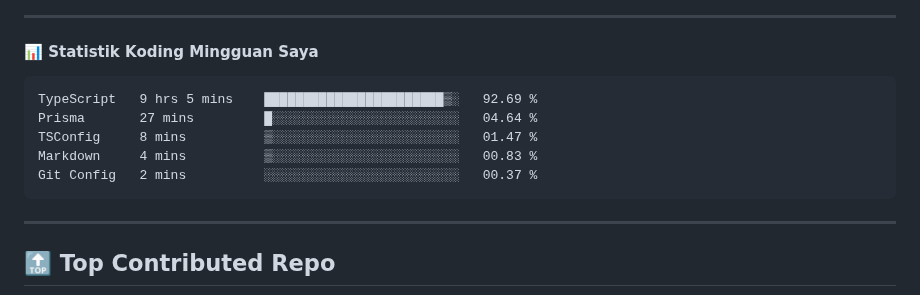
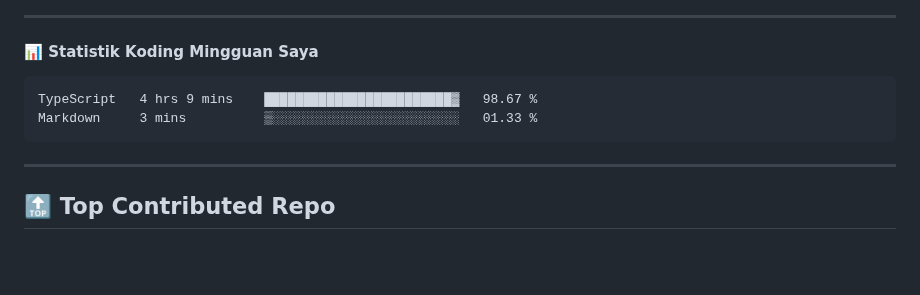
Before and after one commit to ramadhafidz/ramadhafidz, a Markdown page: README.md, the part around the change. Rendered like a GitHub page; blank space fills up the shorter version.

Commit message:
Updated waka-readme graph with new metrics

````diff
--- a/README.md
+++ b/README.md
@@ -52,11 +52,8 @@
 <!--START_SECTION:waka-->
 
 ```txt
-TypeScript   9 hrs 5 mins    ███████████████████████▒░   92.69 %
-Prisma       27 mins         █░░░░░░░░░░░░░░░░░░░░░░░░   04.64 %
-TSConfig     8 mins          ▒░░░░░░░░░░░░░░░░░░░░░░░░   01.47 %
-Markdown     4 mins          ▒░░░░░░░░░░░░░░░░░░░░░░░░   00.83 %
-Git Config   2 mins          ░░░░░░░░░░░░░░░░░░░░░░░░░   00.37 %
+TypeScript   4 hrs 9 mins    ████████████████████████▓   98.67 %
+Markdown     3 mins          ▒░░░░░░░░░░░░░░░░░░░░░░░░   01.33 %
 ```
 
 <!--END_SECTION:waka-->
````
